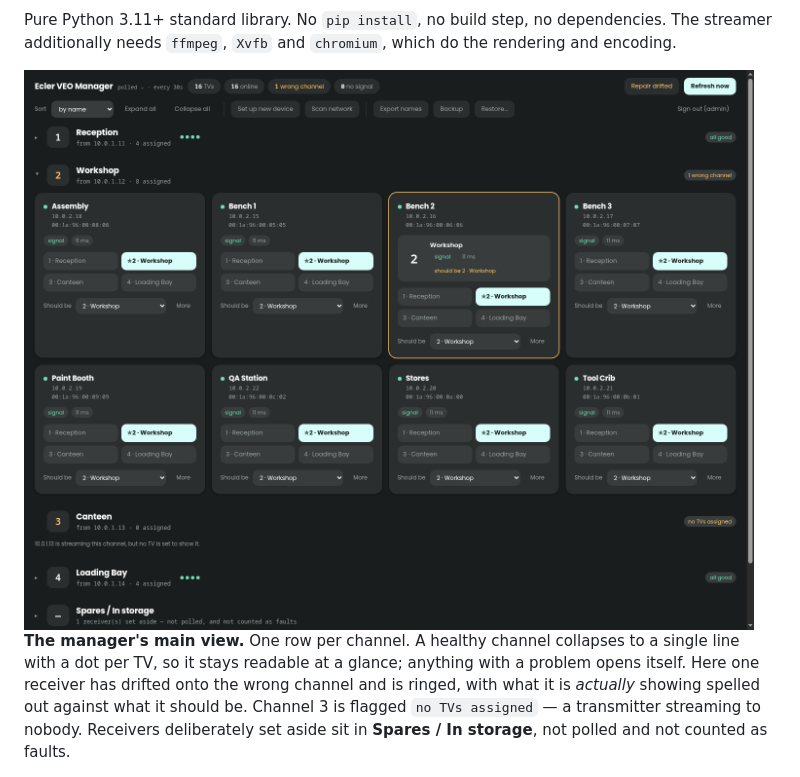
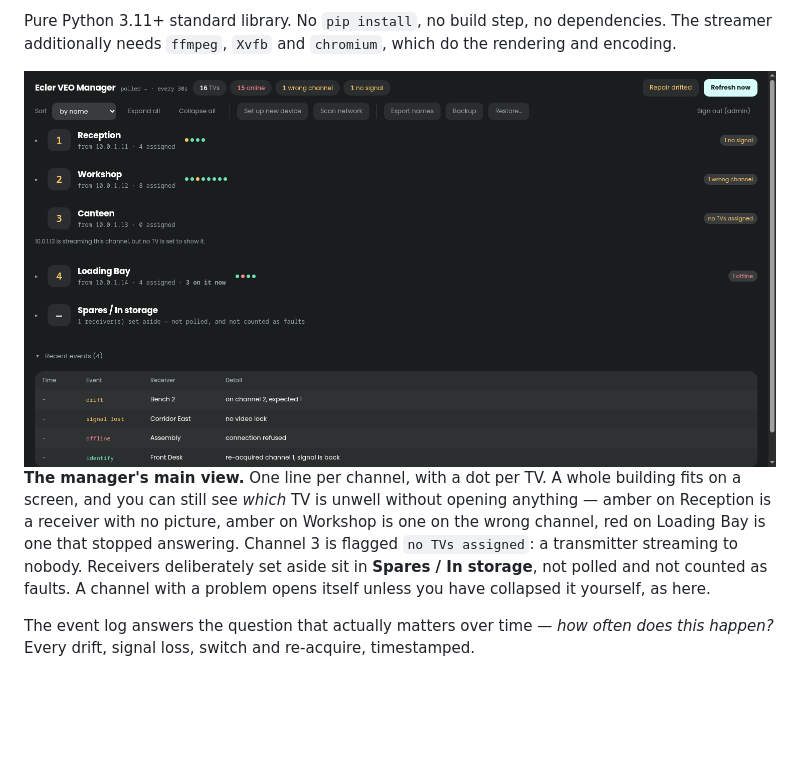
Before and after one commit to jvspier/ecler-manager-streamer, a Markdown page: README.md, the part around one of its changes. GitHub-like rendering; pictures changed too: images/mainscreen.png; blank space fills up the shorter version.

Commit message:
README: make the main screenshot an actual overview
It had a channel expanded, so it showed much the same thing as the detail
image below it. The overview's whole point is the opposite: one line per
channel with a dot per TV, a building on a screen, and still enough to see
which TV is unwell without opening anything.

Now collapsed throughout, with the faults visible only as coloured dots, and
the event log included -- which is what answers "how often does this actually
happen" over a fleet's lifetime.

Co-Authored-By: Claude Opus 5 (1M context) <noreply@anthropic.com>

```diff
--- a/README.md
+++ b/README.md
@@ -21,12 +21,16 @@ which do the rendering and encoding.
 </a>
 
-**The manager's main view.** One row per channel. A healthy channel collapses to
-a single line with a dot per TV, so it stays readable at a glance; anything with
-a problem opens itself. Here one receiver has drifted onto the wrong channel and
-is ringed, with what it is *actually* showing spelled out against what it should
-be. Channel 3 is flagged `no TVs assigned` — a transmitter streaming to nobody.
-Receivers deliberately set aside sit in **Spares / In storage**, not polled and
-not counted as faults.
+**The manager's main view.** One line per channel, with a dot per TV. A whole
+building fits on a screen, and you can still see *which* TV is unwell without
+opening anything — amber on Reception is a receiver with no picture, amber on
+Workshop is one on the wrong channel, red on Loading Bay is one that stopped
+answering. Channel 3 is flagged `no TVs assigned`: a transmitter streaming to
+nobody. Receivers deliberately set aside sit in **Spares / In storage**, not
+polled and not counted as faults. A channel with a problem opens itself unless
+you have collapsed it yourself, as here.
+
+The event log answers the question that actually matters over time — *how often
+does this happen?* Every drift, signal loss, switch and re-acquire, timestamped.
 
 <a href="images/detailedview.png">
   <img src="images/detailedview.png" alt="A channel expanded, one card per TV, with one card's action list open" width="820">
```
Also changed, not shown: other parts of README.md (+1 -1 lines), images/detailedview-new.png (added), images/mainpage.png (added), images/mainscreen-new.png (added).
